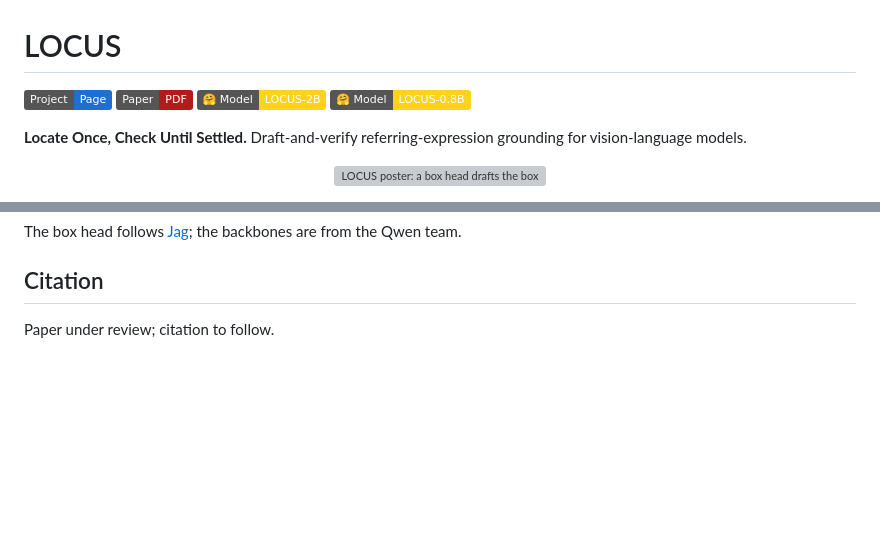
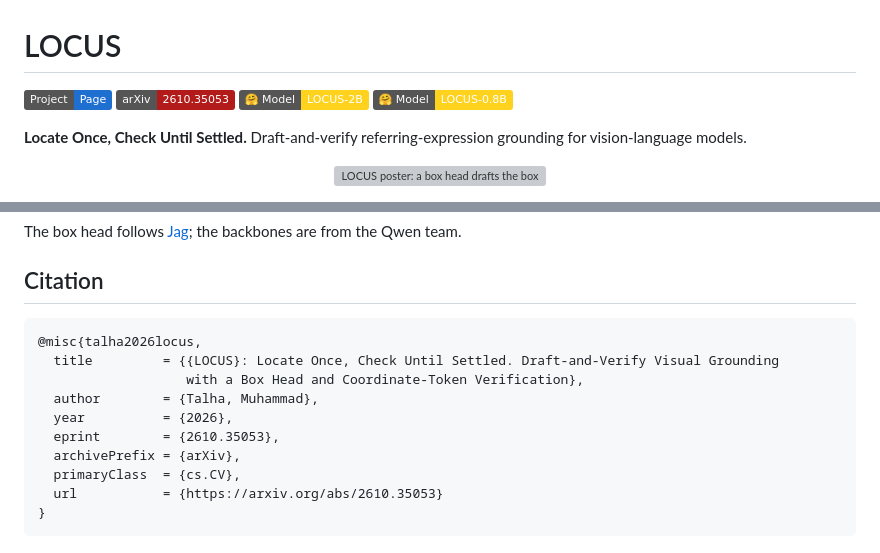
Before and after one commit to muhammad-talha-ad/LOCUS, a Markdown page: README.md, 2 parts joined by grey strips. Drawn GitHub-style; badges without logos; blank space fills up the shorter version; grey boxes are pictures that could not be loaded.

Commit message:
Add arXiv link and citation (2610.35053)
Co-Authored-By: Claude Opus 5.5 <noreply@anthropic.com>

````diff
--- a/README.md
+++ b/README.md
@@ -1,7 +1,7 @@
 # LOCUS
 
 [![Project page](https://img.shields.io/badge/Project-Page-1f6fd1)](https://muhammad-talha-ad.github.io/LOCUS/)
-[![Paper](https://img.shields.io/badge/Paper-PDF-b31b1b)](https://muhammad-talha-ad.github.io/LOCUS/static/locus.pdf)
+[![arXiv](https://img.shields.io/badge/arXiv-2610.35053-b31b1b)](https://arxiv.org/abs/2610.35053)
 [![LOCUS-2B](https://img.shields.io/badge/%F0%9F%A4%97%20Model-LOCUS--2B-ffd21e)](https://huggingface.co/MTalha2001/LOCUS-2B)
 [![LOCUS-0.8B](https://img.shields.io/badge/%F0%9F%A4%97%20Model-LOCUS--0.8B-ffd21e)](https://huggingface.co/MTalha2001/LOCUS-0.8B)
 
@@ -272,4 +272,15 @@ The box head follows [Jag](https://arxiv.org/abs/2610.13239); the backbones are
 
 ## Citation
 
-Paper under review; citation to follow.
+```bibtex
+@misc{talha2026locus,
+  title         = {{LOCUS}: Locate Once, Check Until Settled. Draft-and-Verify Visual Grounding
+                   with a Box Head and Coordinate-Token Verification},
+  author        = {Talha, Muhammad},
+  year          = {2026},
+  eprint        = {2610.35053},
+  archivePrefix = {arXiv},
+  primaryClass  = {cs.CV},
+  url           = {https://arxiv.org/abs/2610.35053}
+}
+```
````
